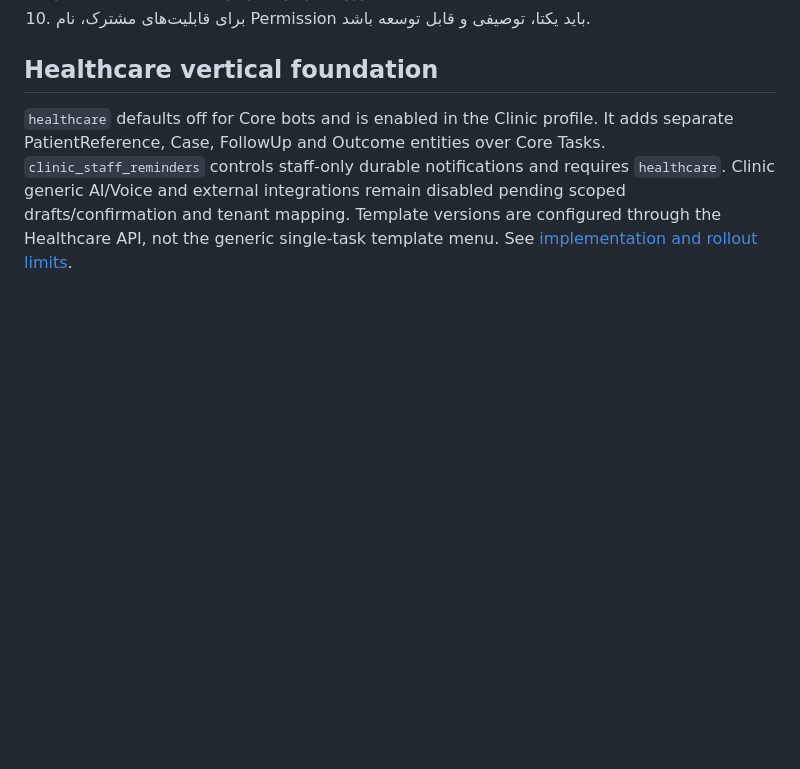
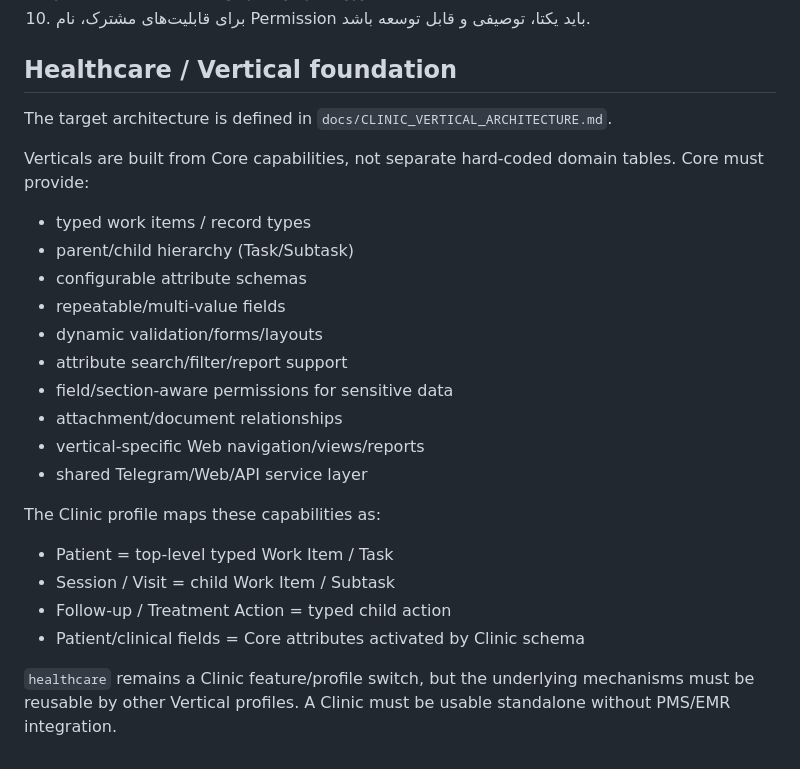
Before and after one commit to abolfazl260/task-mg-telegram-bot, a Markdown page: docs/FEATURE_MATRIX.md, the part around the change. GitHub-like rendering; blank space fills up the shorter version.

Commit message:
docs: align feature matrix with typed vertical architecture

```diff
--- a/docs/FEATURE_MATRIX.md
+++ b/docs/FEATURE_MATRIX.md
@@ -296,12 +296,28 @@ AI Reports        ✓
 9. هر Feature جدید باید یک ورودی در این ماتریس داشته باشد.
 10. برای قابلیت‌های مشترک، نام Permission باید یکتا، توصیفی و قابل توسعه باشد.
 
-## Healthcare vertical foundation
+## Healthcare / Vertical foundation
 
-`healthcare` defaults off for Core bots and is enabled in the Clinic profile.
-It adds separate PatientReference, Case, FollowUp and Outcome entities over Core
-Tasks. `clinic_staff_reminders` controls staff-only durable notifications and
-requires `healthcare`. Clinic generic AI/Voice and external integrations remain
-disabled pending scoped drafts/confirmation and tenant mapping. Template versions
-are configured through the Healthcare API, not the generic single-task template
-menu. See [implementation and rollout limits](HEALTHCARE_IMPLEMENTATION.md).
+The target architecture is defined in `docs/CLINIC_VERTICAL_ARCHITECTURE.md`.
+
+Verticals are built from Core capabilities, not separate hard-coded domain tables. Core must provide:
+
+- typed work items / record types
+- parent/child hierarchy (Task/Subtask)
+- configurable attribute schemas
+- repeatable/multi-value fields
+- dynamic validation/forms/layouts
+- attribute search/filter/report support
+- field/section-aware permissions for sensitive data
+- attachment/document relationships
+- vertical-specific Web navigation/views/reports
+- shared Telegram/Web/API service layer
+
+The Clinic profile maps these capabilities as:
+
+- Patient = top-level typed Work Item / Task
+- Session / Visit = child Work Item / Subtask
+- Follow-up / Treatment Action = typed child action
+- Patient/clinical fields = Core attributes activated by Clinic schema
+
+`healthcare` remains a Clinic feature/profile switch, but the underlying mechanisms must be reusable by other Vertical profiles. A Clinic must be usable standalone without PMS/EMR integration.
```
